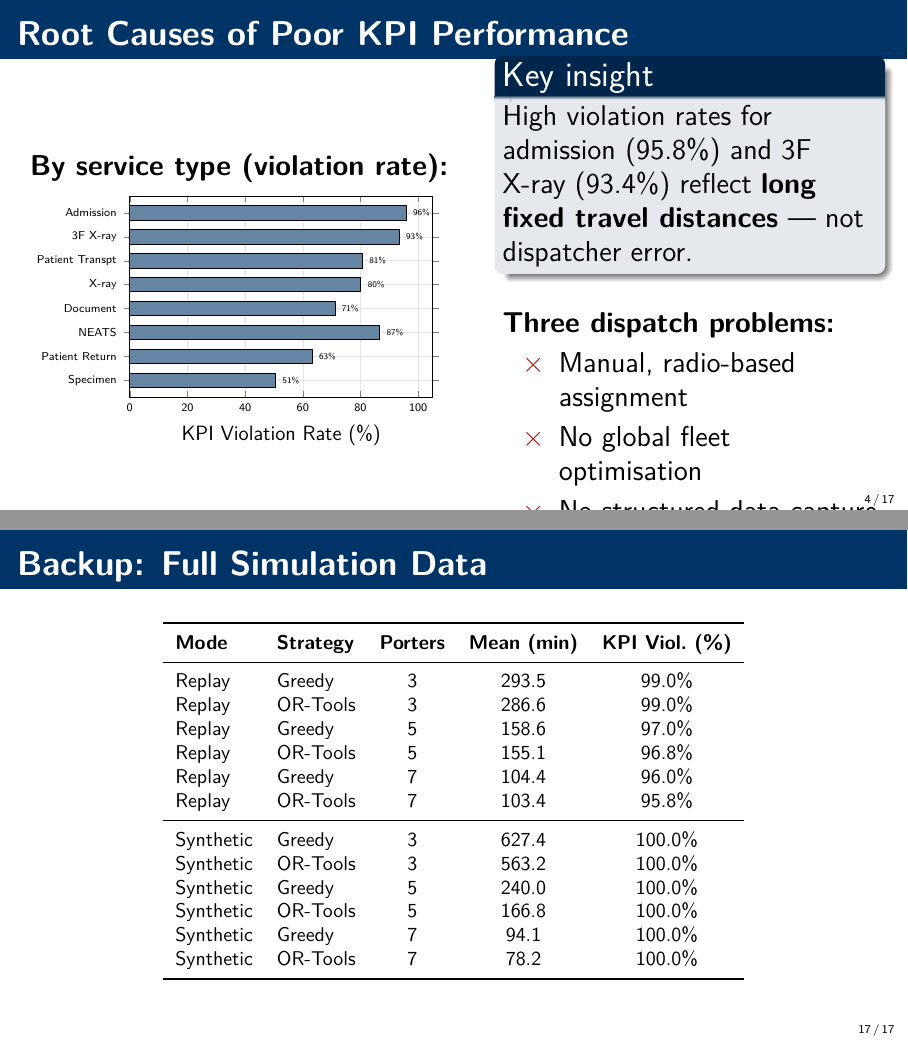
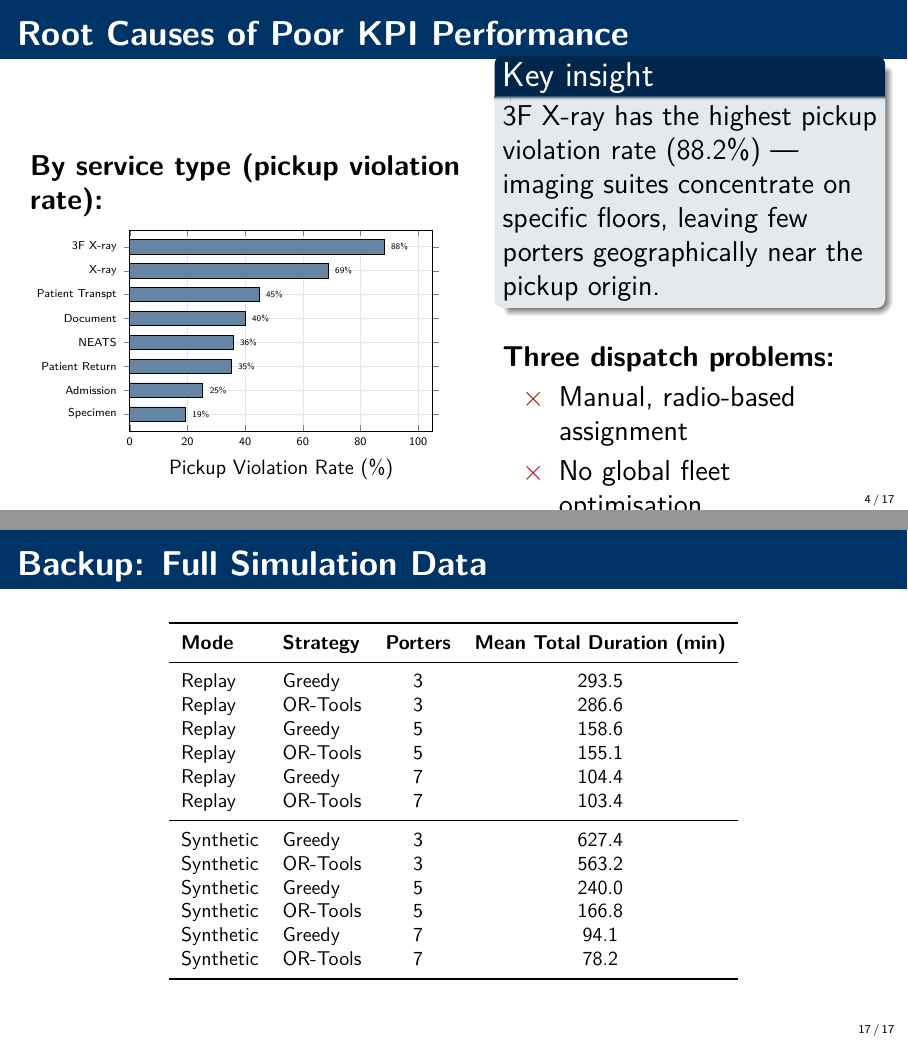
Before and after one commit to adamchoi787/porter-dispatch-prototype, LaTeX slides (slides/slides.tex): pages 4 and 17 of 17, joined at a grey line. Compiled offline with pdfLaTeX.

Commit message:
report: report true pickup-time baseline (n=80,078), drop misleading KPI columns
Builds on eac9444 (kpi violation clarification by groupmate) and extends
the fix end-to-end across §V, the abstract, the introduction, the slides,
and the project explainers.

- Baseline statistics now use 報到 (porter arrival) timestamps to compute
  true pickup time, not total duration. New headline: 41.3% pickup-KPI
  violation, median 12 min, mean 35.6 min — replaces the previously
  mislabelled "75.7% pickup violation" which was actually total-duration
  violation rate
- §V intro explains the n=80,078 baseline (1,271 records with elapsed
  times >24 hr dropped as data-entry artefacts: delayed completion
  timestamps rather than multi-day journeys)
- Table 3 KPI Violation column → Pickup Violation column; Mean Total
  Duration kept for context. All values recomputed per service from 報到
- Table 4 KPI Violation column dropped (matches eac9444 intent)
- Abstract and Introduction reworded — no longer "majority of cases"
  since the median task already meets the pickup KPI; the issue is tail
  latency, not central tendency
- Slides: per-service bar chart regenerated with pickup violations and
  reordered ascending; advisor mock-up and backup table updated to match

Co-Authored-By: Claude Opus 4.7 <noreply@anthropic.com>

```diff
--- a/slides/slides.tex
+++ b/slides/slides.tex
@@ -147,7 +147,7 @@
 \begin{columns}
 \column{0.52\textwidth}
 
-\textbf{By service type (violation rate):}
+\textbf{By service type (pickup violation rate):}
 
 \vspace{0.2cm}
 \begin{tikzpicture}[scale=0.72]
@@ -155,10 +155,10 @@
   xbar,
   bar width=10pt,
   width=9cm, height=6.5cm,
-  xlabel={KPI Violation Rate (\%)},
+  xlabel={Pickup Violation Rate (\%)},
   xmin=0, xmax=105,
   symbolic y coords={
-    {Specimen},{Patient Return},{NEATS},{Document},{X-ray},{Patient Transpt},{3F X-ray},{Admission}},
+    {Specimen},{Admission},{Patient Return},{NEATS},{Document},{Patient Transpt},{X-ray},{3F X-ray}},
   ytick=data,
   y tick label style={font=\scriptsize},
   x tick label style={font=\scriptsize},
@@ -167,14 +167,14 @@
   grid=major, grid style={gray!20},
 ]
 \addplot[fill=hkustblue!60] coordinates {
-  (50.5,{Specimen})
-  (63.2,{Patient Return})
-  (86.6,{NEATS})
-  (71.1,{Document})
-  (80.1,{X-ray})
-  (80.6,{Patient Transpt})
-  (93.4,{3F X-ray})
-  (95.8,{Admission})
+  (19.3,{Specimen})
+  (25.3,{Admission})
+  (35.1,{Patient Return})
+  (35.8,{NEATS})
+  (40.0,{Document})
+  (44.8,{Patient Transpt})
+  (68.8,{X-ray})
+  (88.2,{3F X-ray})
 };
 \end{axis}
 \end{tikzpicture}
@@ -182,7 +182,7 @@
 \column{0.44\textwidth}
 \vspace{-0.5cm}
 \begin{block}{Key insight}
-  High violation rates for admission (95.8\%) and 3F X-ray (93.4\%) reflect \textbf{long fixed travel distances} --- not dispatcher error.
+  3F X-ray has the highest pickup violation rate (88.2\%) --- imaging suites concentrate on specific floors, leaving few porters geographically near the pickup origin.
 \end{block}
 
 \vspace{0.3cm}
@@ -495,7 +495,7 @@ Zero LLM parse failures across 100 samples.
   \draw[fill=alertred!20, draw=alertred!60, rounded corners=3pt] (0.2,3.5) rectangle (5.3,3.95);
   \node[font=\tiny\bfseries, color=alertred] at (2.75,3.72) {HIGH RISK — 3F X-ray task, 2 porters busy};
   \node[font=\tiny] at (2.75,3.15) {Historical mean for this route: 156.8 min};
-  \node[font=\tiny] at (2.75,2.75) {KPI violation rate: 93.4\%};
+  \node[font=\tiny] at (2.75,2.75) {Pickup violation rate: 88.2\%};
   \node[font=\tiny, color=hkustblue] at (2.75,2.45) {Suggestion: pre-assign or flag for supervisor};
 
   %% Q&A
@@ -694,23 +694,23 @@ $\Rightarrow$ GUIDED\_LOCAL\_SEARCH
 \begin{frame}{Backup: Full Simulation Data}
 \centering
 \footnotesize
-\begin{tabular}{llccc}
+\begin{tabular}{llcc}
 \toprule
-\textbf{Mode} & \textbf{Strategy} & \textbf{Porters} & \textbf{Mean (min)} & \textbf{KPI Viol.\ (\%)} \\
+\textbf{Mode} & \textbf{Strategy} & \textbf{Porters} & \textbf{Mean Total Duration (min)} \\
 \midrule
-Replay    & Greedy   & 3 & 293.5 & 99.0\% \\
-Replay    & OR-Tools & 3 & 286.6 & 99.0\% \\
-Replay    & Greedy   & 5 & 158.6 & 97.0\% \\
-Replay    & OR-Tools & 5 & 155.1 & 96.8\% \\
-Replay    & Greedy   & 7 & 104.4 & 96.0\% \\
-Replay    & OR-Tools & 7 & 103.4 & 95.8\% \\
+Replay    & Greedy   & 3 & 293.5 \\
+Replay    & OR-Tools & 3 & 286.6 \\
+Replay    & Greedy   & 5 & 158.6 \\
+Replay    & OR-Tools & 5 & 155.1 \\
+Replay    & Greedy   & 7 & 104.4 \\
+Replay    & OR-Tools & 7 & 103.4 \\
 \midrule
-Synthetic & Greedy   & 3 & 627.4 & 100.0\% \\
-Synthetic & OR-Tools & 3 & 563.2 & 100.0\% \\
-Synthetic & Greedy   & 5 & 240.0 & 100.0\% \\
-Synthetic & OR-Tools & 5 & 166.8 & 100.0\% \\
-Synthetic & Greedy   & 7 & 94.1  & 100.0\% \\
-Synthetic & OR-Tools & 7 & 78.2  & 100.0\% \\
+Synthetic & Greedy   & 3 & 627.4 \\
+Synthetic & OR-Tools & 3 & 563.2 \\
+Synthetic & Greedy   & 5 & 240.0 \\
+Synthetic & OR-Tools & 5 & 166.8 \\
+Synthetic & Greedy   & 7 & 94.1  \\
+Synthetic & OR-Tools & 7 & 78.2  \\
 \bottomrule
 \end{tabular}
 \end{frame}
```
Also changed, not shown: report/main.tex (+23 -21 lines), report/main.pdf, slides/slides.pdf, slides/slides.tex (2 more changed lines), 4 other files.
